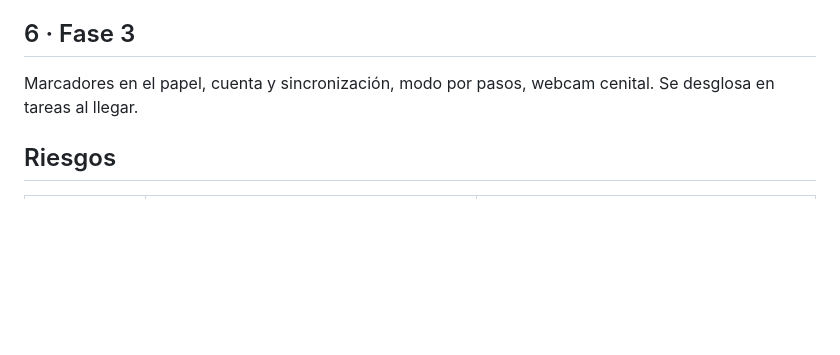
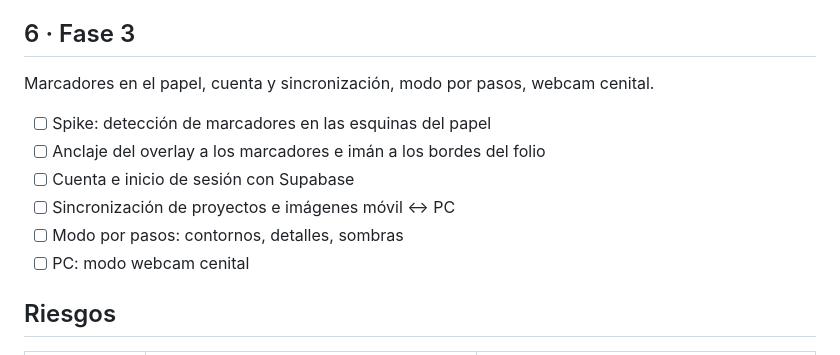
Before and after one commit to mkcodev/ar-darwin, a Markdown page: docs/ROADMAP.md, the part around one of its changes. GitHub-like rendering; blank space fills up the shorter version.

```diff
--- a/docs/ROADMAP.md
+++ b/docs/ROADMAP.md
@@ -73,7 +98,14 @@ Versión PC, foto a boceto, time-lapse, Retos, envío por QR, divisor por tamañ
 
 ## 6 · Fase 3
 
-Marcadores en el papel, cuenta y sincronización, modo por pasos, webcam cenital. Se desglosa en tareas al llegar.
+Marcadores en el papel, cuenta y sincronización, modo por pasos, webcam cenital.
+
+- [ ] Spike: detección de marcadores en las esquinas del papel
+- [ ] Anclaje del overlay a los marcadores e imán a los bordes del folio
+- [ ] Cuenta e inicio de sesión con Supabase
+- [ ] Sincronización de proyectos e imágenes móvil ↔ PC
+- [ ] Modo por pasos: contornos, detalles, sombras
+- [ ] PC: modo webcam cenital
 
 ## Riesgos
 
```
Also changed, not shown: other parts of docs/ROADMAP.md (+39 -14 lines).
